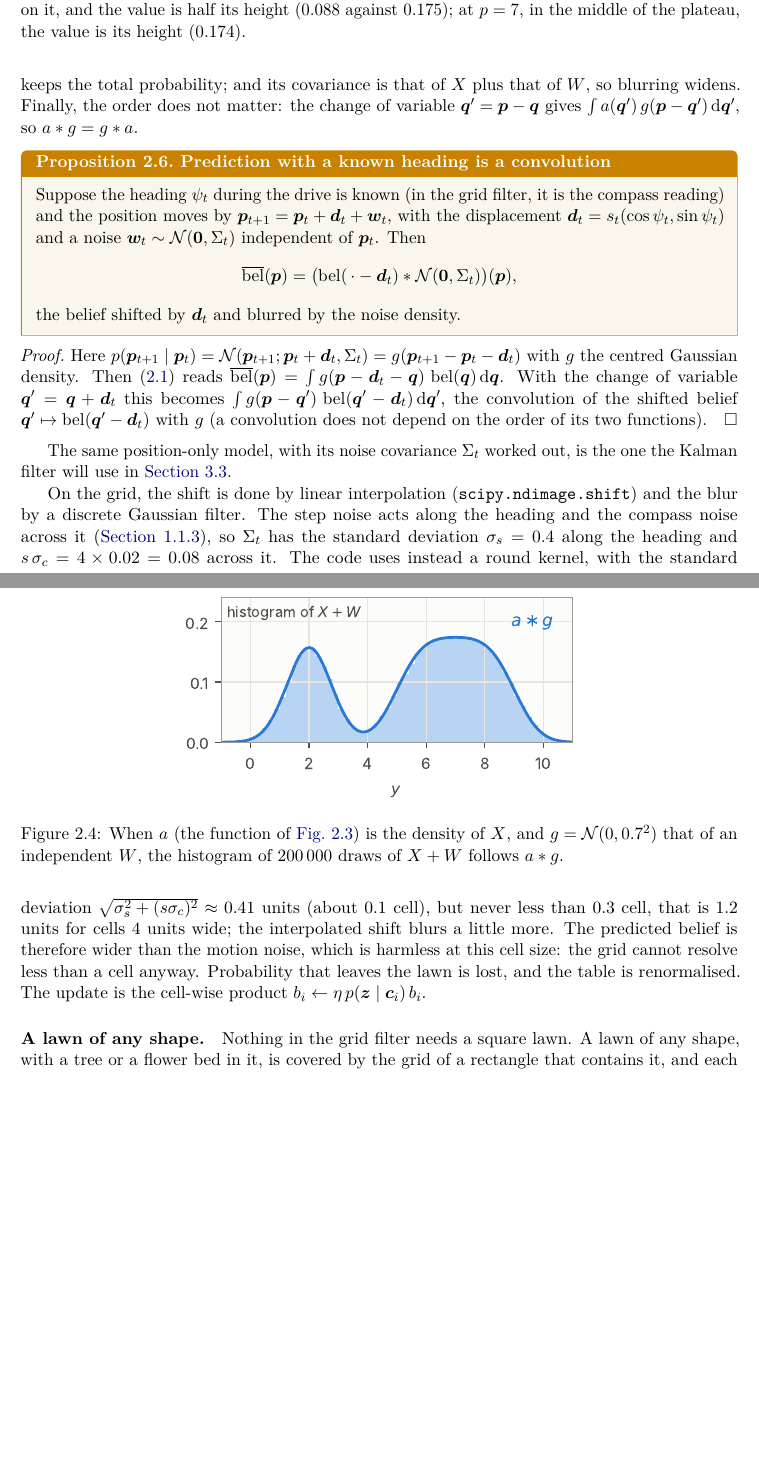
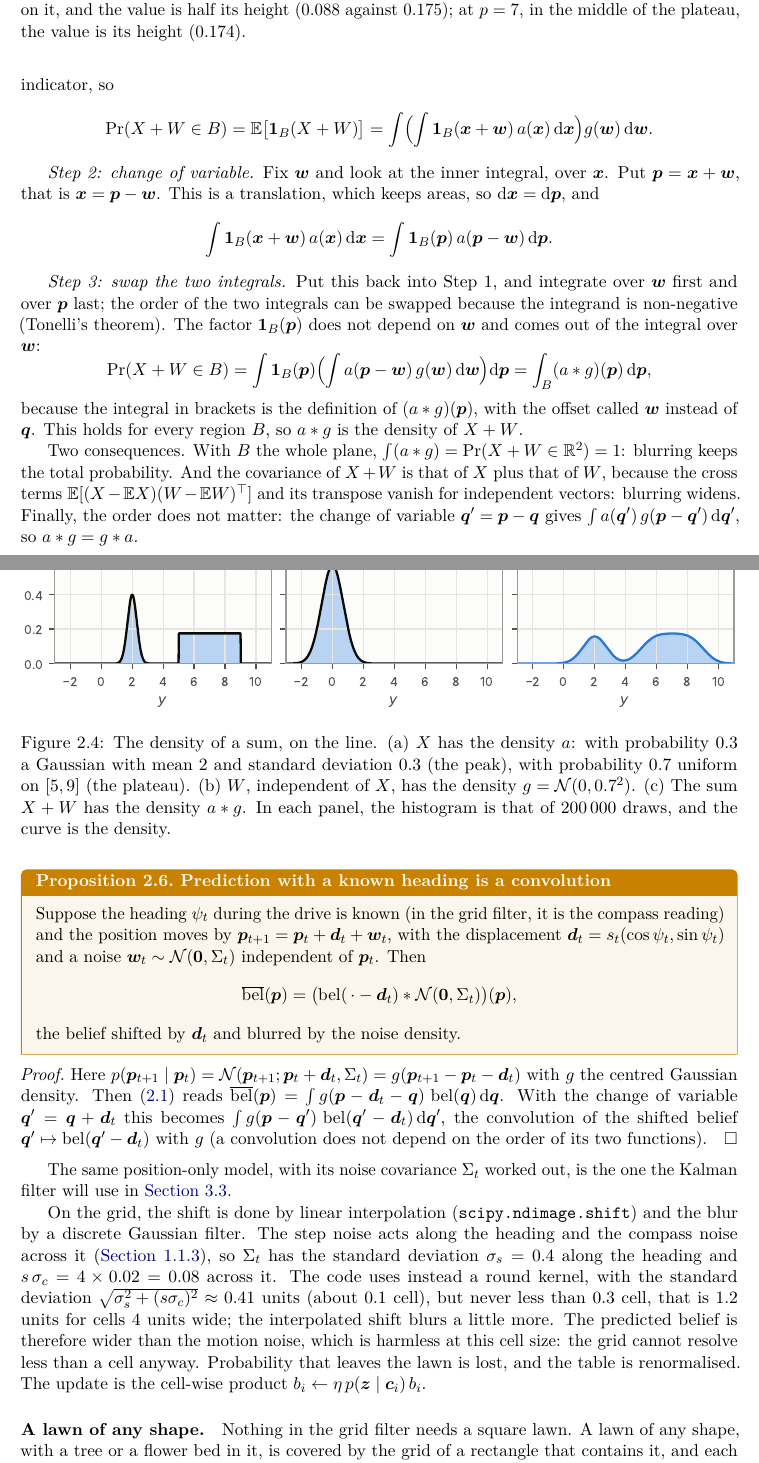
Before and after one commit to CL-BZH/Bayesian_Filters, a LaTeX thesis (book/main.tex, which reads book/chapters/02-bayes-filter.tex): two parts of pages 48 and 49 of 132 before the commit and two parts of pages 48 and 49 of 133 after it, joined at a grey line, cut so that both start at the same text, the shorter picture padded with empty space. Compiled offline with pdfLaTeX.

Commit message:
Book: the density of a sum of independent vectors derived in three steps; Figure 2.4 redrawn with X, W and X+W so that it stands on its own

```diff
--- a/book/chapters/02-bayes-filter.tex
+++ b/book/chapters/02-bayes-filter.tex
@@ -526 +533,5 @@ pair $(X,W)$ has the density $a(\vect x)\,g(\vect w)$, so
+indicator, so
 \[
+  \Pr(X+W\in B)=\E\bigl[\mathbf 1_B(X+W)\bigr]
+  =\int\Bigl(\int\mathbf 1_B(\vect x+\vect w)\,a(\vect x)\,
+   \mathrm d\vect x\Bigr)g(\vect w)\,\mathrm d\vect w .
@@ -536,15 +539,47 @@ $(a\ast g)(\p)$. Two consequences: $a\ast g$ integrates to $1$ (take
-$\varphi=1$), so blurring keeps the total probability; and its
-covariance is that of $X$ plus that of $W$, so blurring widens. Finally,
+
+\emph{Step 2: change of variable.} Fix $\vect w$ and look at the inner
+integral, over $\vect x$. Put $\p=\vect x+\vect w$, that is
+$\vect x=\p-\vect w$. This is a translation, which keeps areas, so
+$\mathrm d\vect x=\mathrm d\p$, and
+\[
+  \int\mathbf 1_B(\vect x+\vect w)\,a(\vect x)\,\mathrm d\vect x
+  =\int\mathbf 1_B(\p)\,a(\p-\vect w)\,\mathrm d\p .
+\]
+
+\emph{Step 3: swap the two integrals.} Put this back into Step~1, and
+integrate over $\vect w$ first and over $\p$ last; the order of the two
+integrals can be swapped because the integrand is non-negative
+(Tonelli's theorem). The factor $\mathbf 1_B(\p)$ does not depend on
+$\vect w$ and comes out of the integral over $\vect w$:
+\[
+  \Pr(X+W\in B)
+  =\int\mathbf 1_B(\p)\Bigl(\int a(\p-\vect w)\,g(\vect w)\,
+   \mathrm d\vect w\Bigr)\mathrm d\p
+  =\int_B(a\ast g)(\p)\,\mathrm d\p ,
+\]
+because the integral in brackets is the definition of $(a\ast g)(\p)$,
+with the offset called $\vect w$ instead of $\vect q$. This holds for every
+region $B$, so $a\ast g$ is the density of $X+W$.
+
+Two consequences. With $B$ the whole plane, $\int(a\ast g)=\Pr(X+W\in
+\R^2)=1$: blurring keeps the total probability. And the covariance of
+$X+W$ is that of $X$ plus that of $W$, because the cross terms
+$\E[(X-\E X)(W-\E W)^\top]$ and its transpose vanish for independent
+vectors: blurring widens. Finally,
 the order does not matter: the change of variable $\vect q'=\p-\vect q$
 gives $\int a(\vect q')\,g(\p-\vect q')\,\mathrm d\vect q'$, so
 $a\ast g=g\ast a$.
 
 \begin{figure}[t]
 \centering
-\includegraphics[width=0.55\linewidth]{figures/ch02_conv_result.pdf}
-\caption{When $a$ (the function of \cref{fig:convread}) is the density
-of $X$, and $g=\Normal(0,0.7^2)$ that of an independent $W$, the
-histogram of $200\,000$ draws of $X+W$ follows $a\ast g$.}
+\includegraphics[width=\linewidth]{figures/ch02_conv_result.pdf}
+\caption{The density of a sum, on the line. (a) $X$ has the density $a$:
+with probability $0.3$ a Gaussian with mean $2$ and standard deviation
+$0.3$ (the peak), with probability $0.7$ uniform on $[5,9]$ (the
+plateau). (b) $W$, independent of $X$, has the density
+$g=\Normal(0,0.7^2)$. (c) The sum $X+W$ has the density $a\ast g$. In
+each panel, the histogram is that of $200\,000$ draws, and the curve is
+the density.}
 \label{fig:convresult}
 \end{figure}
 
```
Also changed, not shown: book/figures/ch02_conv_result.pdf, book/chapters/02-bayes-filter.tex (19 more changed lines), 2 other files.
